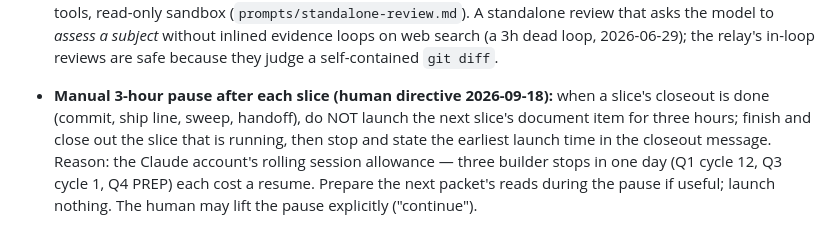
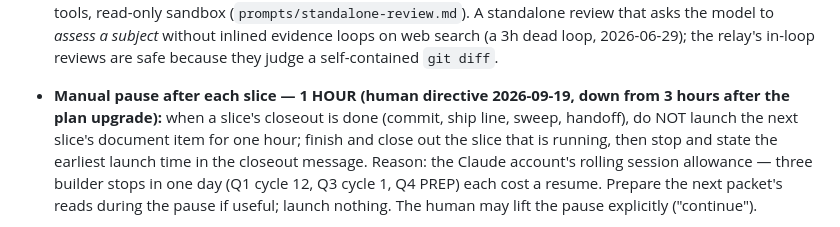
Before and after one commit to andreirx/agent-manager, a Markdown page: CLAUDE.md, the part around the change. GitHub-like rendering.

Commit message:
Human directive 2026-09-19: the pause after each slice is 1 hour (higher plan), down from 3 hours
Co-Authored-By: Claude Fable 5.1 <noreply@anthropic.com>

```diff
--- a/CLAUDE.md
+++ b/CLAUDE.md
@@ -389,8 +389,8 @@ code at start, so mid-run edits do not affect it.
   model to *assess a subject* without inlined evidence loops on web search (a 3h dead loop, 2026-06-29);
   the relay's in-loop reviews are safe because they judge a self-contained `git diff`.
 
-- **Manual 3-hour pause after each slice (human directive 2026-09-18):** when a slice's closeout is done (commit, ship line,
-  sweep, handoff), do NOT launch the next slice's document item for three hours; finish and close out the slice that is running,
+- **Manual pause after each slice — 1 HOUR (human directive 2026-09-19, down from 3 hours after the plan upgrade):** when a slice's closeout is done (commit, ship line,
+  sweep, handoff), do NOT launch the next slice's document item for one hour; finish and close out the slice that is running,
   then stop and state the earliest launch time in the closeout message. Reason: the Claude account's rolling session allowance —
   three builder stops in one day (Q1 cycle 12, Q3 cycle 1, Q4 PREP) each cost a resume. Prepare the next packet's reads during
   the pause if useful; launch nothing. The human may lift the pause explicitly ("continue").
```
